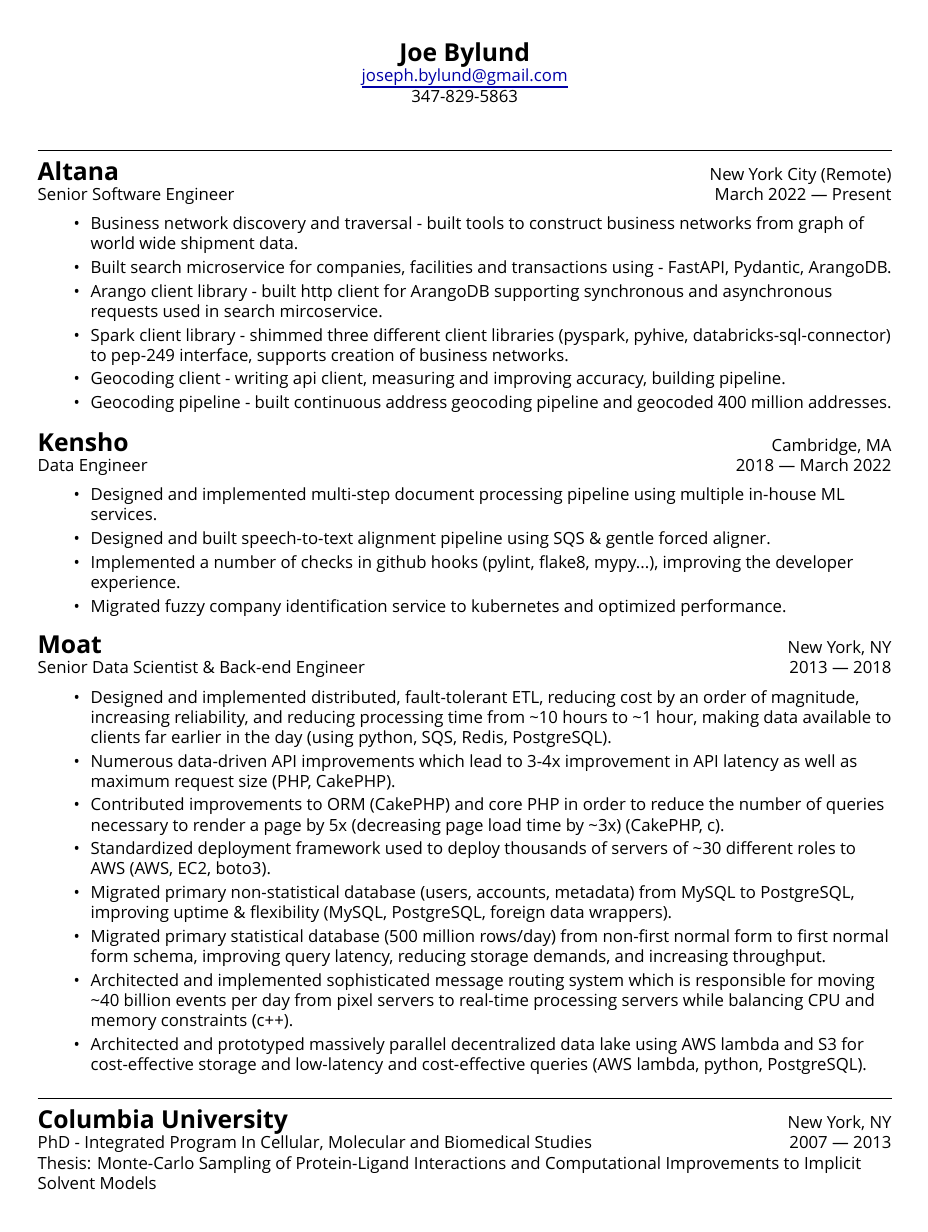
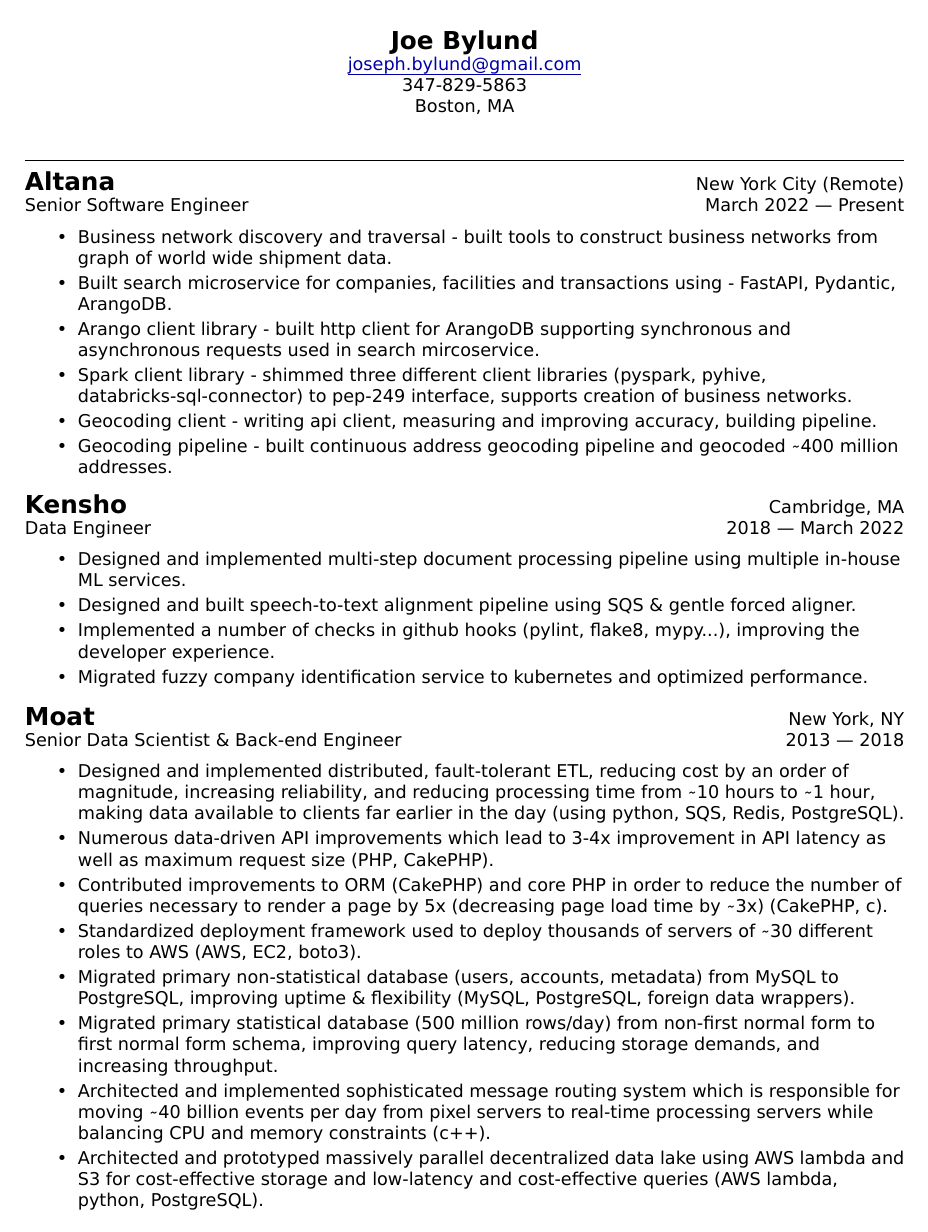
Before and after one commit to jbylund/resume, a LaTeX CV (resume_zero_start.tex, which reads mycontents.tex): page 1 of 3. Compiled offline with XeLaTeX; a missing font is replaced by an installed copy or a similar font.

Commit message:
(joe) fixup tilde

```diff
--- a/mycontents.tex
+++ b/mycontents.tex
@@ -10,6 +10,7 @@
 \myfontsize{\bodysize}
 \href{mailto:joseph.bylund+resume@gmail.com}{joseph.bylund@gmail.com}\\
 347-829-5863\\
+Boston, MA\\
 \end{center}
 
 \hrulefill
@@ -35,7 +36,7 @@
     \item Arango client library - built http client for ArangoDB supporting synchronous and asynchronous requests used in search mircoservice.
     \item Spark client library - shimmed three different client libraries (pyspark, pyhive, databricks-sql-connector) to pep-249 interface, supports creation of business networks.
     \item Geocoding client - writing api client, measuring and improving accuracy, building pipeline.
-    \item Geocoding pipeline - built continuous address geocoding pipeline and geocoded \~400 million addresses.
+    \item Geocoding pipeline - built continuous address geocoding pipeline and geocoded {\mytilde}400 million addresses.
 \end{itemize}
 \vspace{\littleskip}
 
--- a/resume_zero_start.tex
+++ b/resume_zero_start.tex
@@ -1,7 +1,7 @@
 \documentclass[letterpaper,12pt]{article}
 
 \setlength{\parindent}{0in}
-\usepackage[margin=0.9in]{geometry}
+\usepackage[margin=0.8in]{geometry}
 \usepackage{calc}
 \usepackage{xfrac}
 \usepackage{enumitem}
@@ -35,7 +35,7 @@
 
 \newcommand{\bigheader}{14pt}
 \newcommand{\littleheader}{12pt}
-\newcommand{\bodysize}{9.5pt}
+\newcommand{\bodysize}{10pt}
 
 \newlength{\mysize}
 \newcommand{\myfontsize}[1]{\setlength{\mysize}{#1}%
@@ -47,8 +47,18 @@
     \setlength{\parskip}{0pt}}%
   {\end{itemize}}
 
-%\newcommand{\mytilde}{\fontfamily{ptm}\selectfont\texttildelow}
-\newcommand{\mytilde}{\~{}}
+% \newcommand{\mytilde}{\fontfamily{ptm}\selectfont\texttildelow}
+% \newcommand{\mytilde}{\~{}}
+% \newcommand{\mytilde}{\url{~}}
+% \newcommand{\mytilde}{\char`~}
+% \newcommand{\mytilde}{\~{}}
+
+% 1.5 is too high
+% 0.5 is too low
+% \newcommand{\mytilde}{\raisebox{0.1ex}{\~{}}}
+% \newcommand{\mytilde}{{\raise.25ex\hbox{$\scriptstyle\sim$}}}
+\newcommand{\mytilde}{\nolinkurl{~}}
+
 \setlength\tabcolsep{0pt}
 
 %%%%%%%%%%%%%%%%%%%%%%%%%%%%%%%%%%%%%%%%%%%%%%%%%%%%%%%%%%%%%%%%%%%%%%%%%%%%%%%%%%%%%%%%%
```
Also changed, not shown: joseph_bylund.pdf, makefile, resume_zero_start.tex (3 more changed lines).
